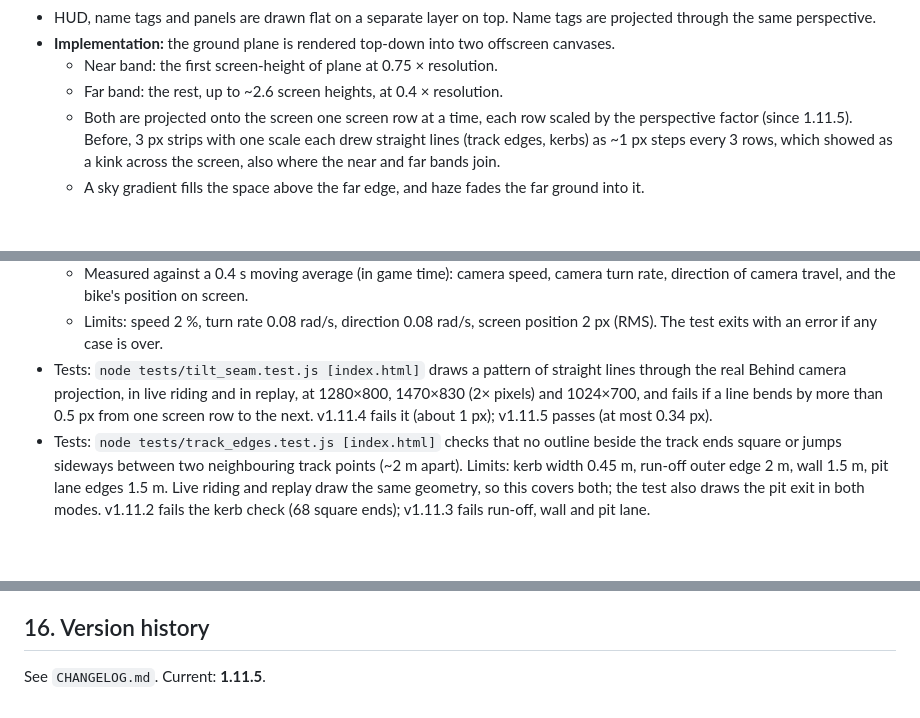
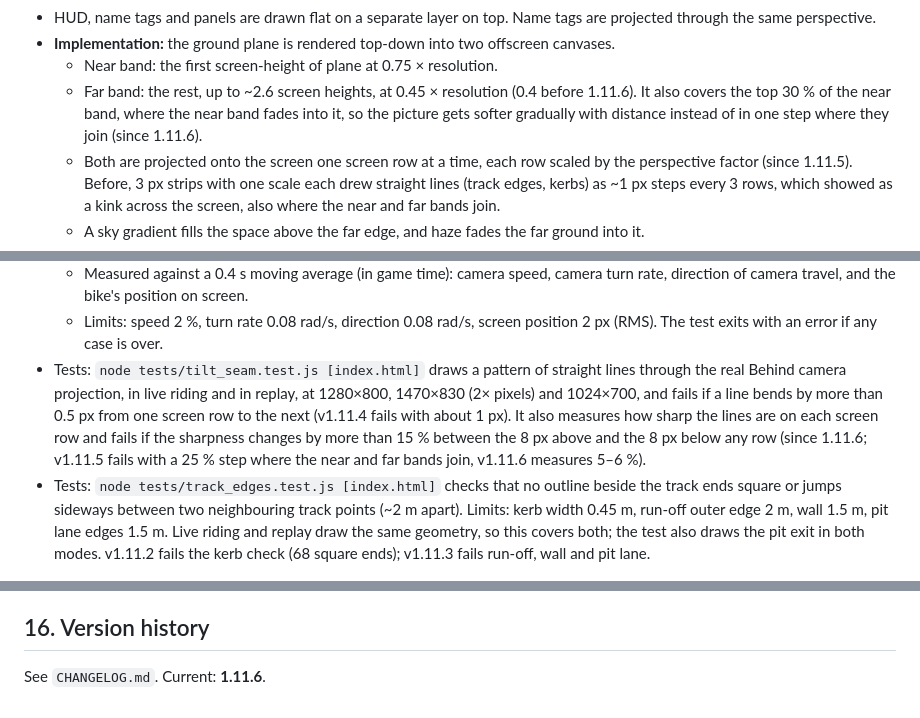
Before and after one commit to p3trk/motogp, a Markdown page: docs/GDD.md, 3 parts joined by grey strips. Rendered like a GitHub page; blank space fills up the shorter version.

Commit message:
docs: near band fades into far band, sharpness test (GDD 1.11.6)
Co-Authored-By: Claude Opus 5.5 <noreply@anthropic.com>
Claude-Session: https://claude.ai/code/session_01JZn2F7f2Q5LEeoba2GYBkm

```diff
--- a/docs/GDD.md
+++ b/docs/GDD.md
@@ -160,7 +160,7 @@ Two cameras, switched with **C** or in the menu.
 - HUD, name tags and panels are drawn flat on a separate layer on top. Name tags are projected through the same perspective.
 - **Implementation:** the ground plane is rendered top-down into two offscreen canvases.
   - Near band: the first screen-height of plane at 0.75 × resolution.
-  - Far band: the rest, up to ~2.6 screen heights, at 0.4 × resolution.
+  - Far band: the rest, up to ~2.6 screen heights, at 0.45 × resolution (0.4 before 1.11.6). It also covers the top 30 % of the near band, where the near band fades into it, so the picture gets softer gradually with distance instead of in one step where they join (since 1.11.6).
   - Both are projected onto the screen one screen row at a time, each row scaled by the perspective factor (since 1.11.5). Before, 3 px strips with one scale each drew straight lines (track edges, kerbs) as ~1 px steps every 3 rows, which showed as a kink across the screen, also where the near and far bands join.
   - A sky gradient fills the space above the far edge, and haze fades the far ground into it.
   - On slow machines the resolution of both bands drops by a further 20 %.
@@ -342,7 +342,7 @@ Watch one recording, or several together for comparison. Any recording in the li
   - Cases: live riding and replay at 0.25×, 1× and 4×, each with the Behind and Top-down cameras.
   - Measured against a 0.4 s moving average (in game time): camera speed, camera turn rate, direction of camera travel, and the bike's position on screen.
   - Limits: speed 2 %, turn rate 0.08 rad/s, direction 0.08 rad/s, screen position 2 px (RMS). The test exits with an error if any case is over.
-- Tests: `node tests/tilt_seam.test.js [index.html]` draws a pattern of straight lines through the real Behind camera projection, in live riding and in replay, at 1280×800, 1470×830 (2× pixels) and 1024×700, and fails if a line bends by more than 0.5 px from one screen row to the next. v1.11.4 fails it (about 1 px); v1.11.5 passes (at most 0.34 px).
+- Tests: `node tests/tilt_seam.test.js [index.html]` draws a pattern of straight lines through the real Behind camera projection, in live riding and in replay, at 1280×800, 1470×830 (2× pixels) and 1024×700, and fails if a line bends by more than 0.5 px from one screen row to the next (v1.11.4 fails with about 1 px). It also measures how sharp the lines are on each screen row and fails if the sharpness changes by more than 15 % between the 8 px above and the 8 px below any row (since 1.11.6; v1.11.5 fails with a 25 % step where the near and far bands join, v1.11.6 measures 5–6 %).
 - Tests: `node tests/track_edges.test.js [index.html]` checks that no outline beside the track ends square or jumps sideways between two neighbouring track points (~2 m apart). Limits: kerb width 0.45 m, run-off outer edge 2 m, wall 1.5 m, pit lane edges 1.5 m. Live riding and replay draw the same geometry, so this covers both; the test also draws the pit exit in both modes. v1.11.2 fails the kerb check (68 square ends); v1.11.3 fails run-off, wall and pit lane.
 
 ## 14. Change process
@@ -368,4 +368,4 @@ After tagging, push `main`, the tag and the feature branch to GitHub (`p3trk/mot
 
 ## 16. Version history
 
-See `CHANGELOG.md`. Current: **1.11.5**.
+See `CHANGELOG.md`. Current: **1.11.6**.
```
Also changed, not shown: other parts of docs/GDD.md (+1 -1 lines).
